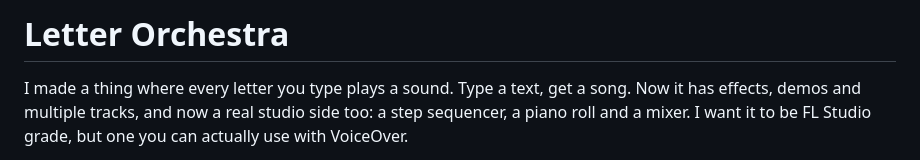
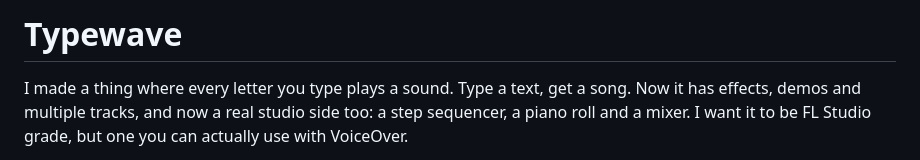
Before and after one commit to 2three1y/letterorchestra, a Markdown page: README.md, the part around the change. Rendered like a GitHub page.

Commit message:
readme said letter orchestra, now it says Typewave fr 🌊

```diff
--- a/README.md
+++ b/README.md
@@ -1,4 +1,4 @@
-# Letter Orchestra
+# Typewave
 
 I made a thing where every letter you type plays a sound. Type a text, get a song. Now it has effects, demos and multiple tracks, and now a real studio side too: a step sequencer, a piano roll and a mixer. I want it to be FL Studio grade, but one you can actually use with VoiceOver.
 
```
